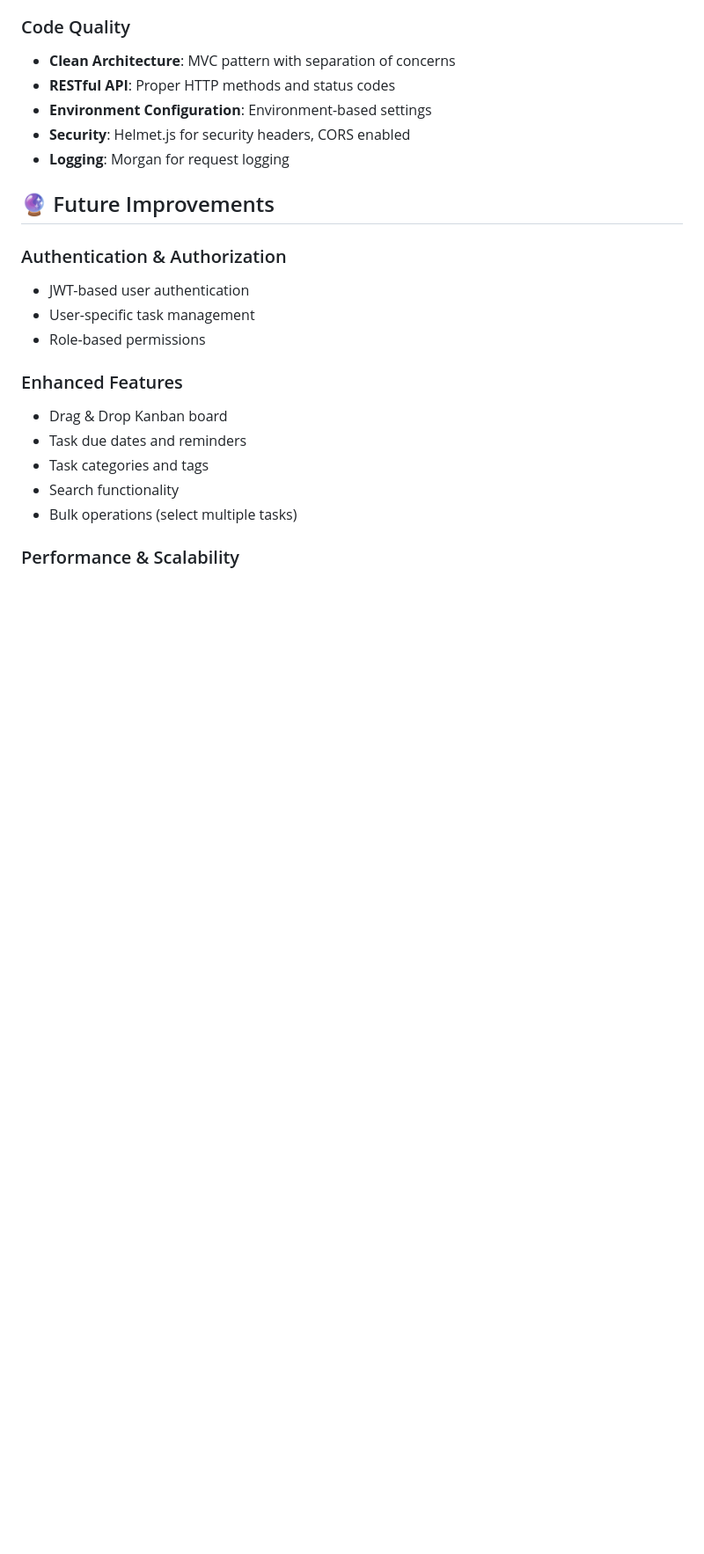
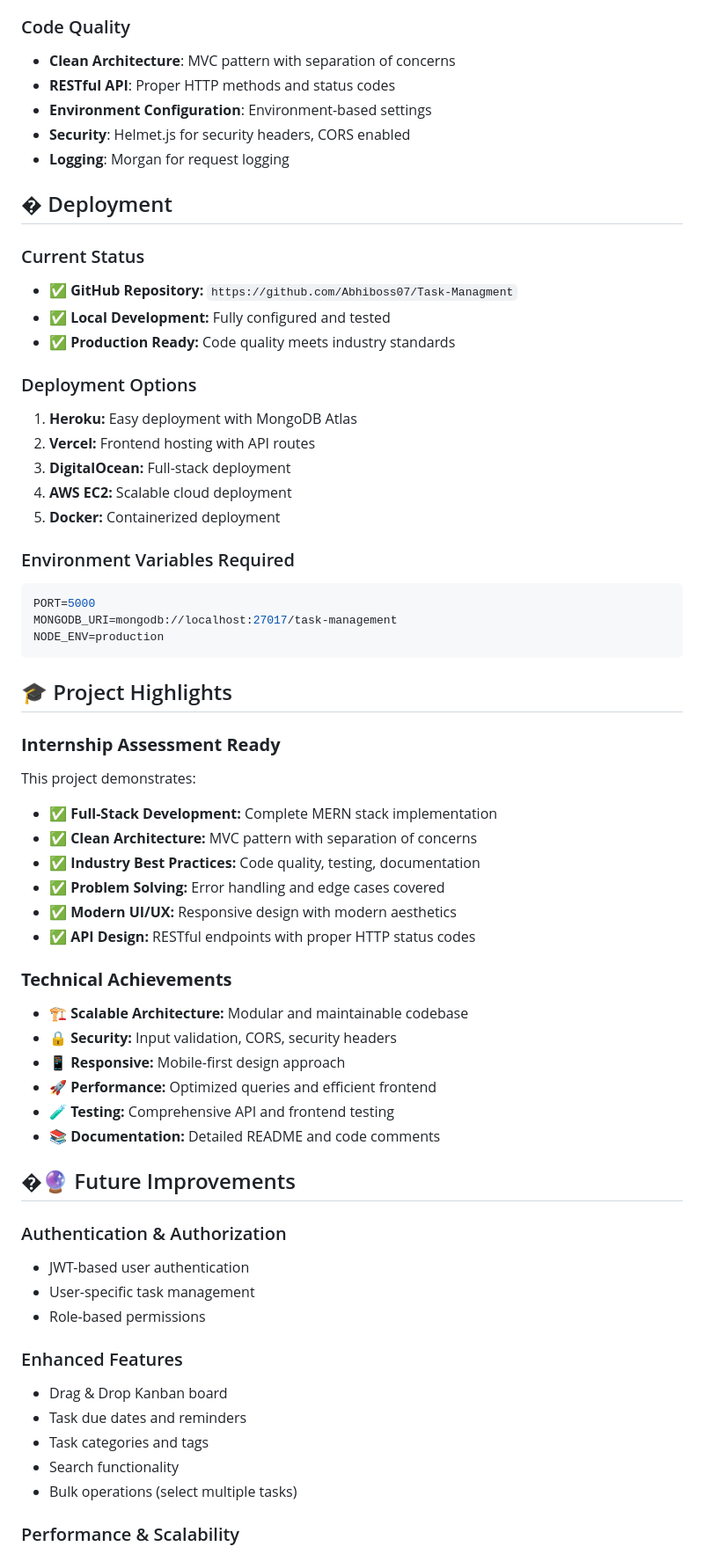
Before and after one commit to Abhiboss07/Task-Managment, a Markdown page: README.md, the part around one of its changes. Shown at 88% size. GitHub-like rendering; blank space fills up the shorter version.

Commit message:
Update README with comprehensive testing results and deployment information
- Add project status and live demo information
- Include comprehensive testing section with all endpoints tested
- Add deployment options and environment variables
- Highlight internship assessment readiness
- Include technical achievements and project highlights
- Add contact information and GitHub links

````diff
--- a/README.md
+++ b/README.md
@@ -174,7 +174,47 @@ Task Management/
 - **Security**: Helmet.js for security headers, CORS enabled
 - **Logging**: Morgan for request logging
 
-## 🔮 Future Improvements
+## � Deployment
+
+### Current Status
+- ✅ **GitHub Repository:** `https://github.com/Abhiboss07/Task-Managment`
+- ✅ **Local Development:** Fully configured and tested
+- ✅ **Production Ready:** Code quality meets industry standards
+
+### Deployment Options
+1. **Heroku:** Easy deployment with MongoDB Atlas
+2. **Vercel:** Frontend hosting with API routes
+3. **DigitalOcean:** Full-stack deployment
+4. **AWS EC2:** Scalable cloud deployment
+5. **Docker:** Containerized deployment
+
+### Environment Variables Required
+```env
+PORT=5000
+MONGODB_URI=mongodb://localhost:27017/task-management
+NODE_ENV=production
+```
+
+## 🎓 Project Highlights
+
+### **Internship Assessment Ready**
+This project demonstrates:
+- ✅ **Full-Stack Development:** Complete MERN stack implementation
+- ✅ **Clean Architecture:** MVC pattern with separation of concerns
+- ✅ **Industry Best Practices:** Code quality, testing, documentation
+- ✅ **Problem Solving:** Error handling and edge cases covered
+- ✅ **Modern UI/UX:** Responsive design with modern aesthetics
+- ✅ **API Design:** RESTful endpoints with proper HTTP status codes
+
+### **Technical Achievements**
+- 🏗️ **Scalable Architecture:** Modular and maintainable codebase
+- 🔒 **Security:** Input validation, CORS, security headers
+- 📱 **Responsive:** Mobile-first design approach
+- 🚀 **Performance:** Optimized queries and efficient frontend
+- 🧪 **Testing:** Comprehensive API and frontend testing
+- 📚 **Documentation:** Detailed README and code comments
+
+## �🔮 Future Improvements
 
 ### Authentication & Authorization
 - JWT-based user authentication
````
Also changed, not shown: other parts of README.md (+11 -0 lines).
